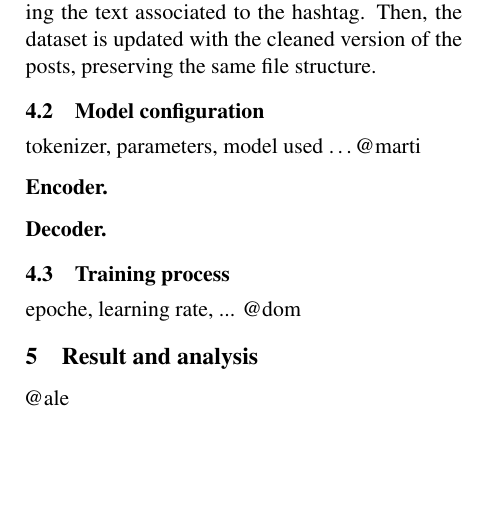
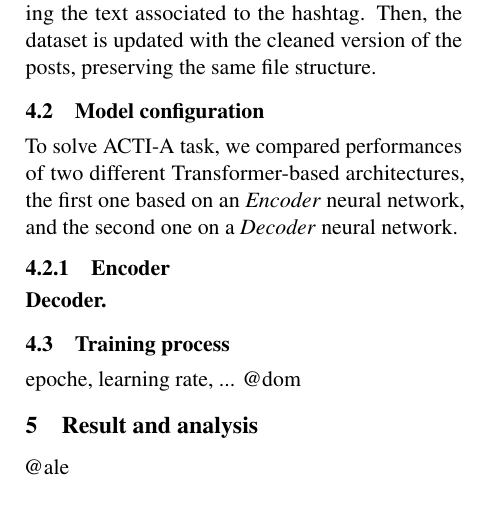
Before and after one commit to anitvam/BISS-2024-LLM-project, a LaTeX paper (BISS-2024-LLM-project.tex): part of page 2 of 3, cut so that both start at the same text, the shorter picture padded with empty space. Compiled offline with pdfLaTeX.

Commit message:
setting un section 4.2

```diff
--- a/BISS-2024-LLM-project.tex
+++ b/BISS-2024-LLM-project.tex
@@ -233,9 +233,37 @@ preserving the same file structure.
 \end{figure*}
 
 \subsection{Model configuration}\label{sec:model-config}
-tokenizer, parameters, model used \dots @marti
+%tokenizer, parameters, model used \dots @marti
+To solve ACTI-A task, we compared performances of two different Transformer-based architectures,
+the first one based on an \emph{Encoder} neural network, and the second one on a \emph{Decoder} neural network.
 
-\paragraph{Encoder.}
+
+
+
+\subsubsection{Encoder}
+
+% Each BERT-based classifier takes as input a sequence
+% of tokens, extracted from the pre-processed text. The
+% sequence starts with a classification token [CLS] and is
+% concluded by an end-of-sequence token [SEP] , introduced
+% during the tokenisation process. To classify the input piece
+% of text, we retrieve the contextual embedding computed
+% by the transformer hidden layers in correspondence of the
+% [CLS] input token and use it to feed a linear classifier. The
+% final classification layer outputs the probability distribu-
+% tion of the input piece of text to belong to one of the pos-
+% sible classes. We reported the entire process in Figure 2a.
+% To improve the classification results and take the best
+% from the trained models, we considered also creating an
+% ensemble [9, Chapter 16]. For each task, we aggregated
+% the predictions of the individual models. To aggregate
+% the predictions, we froze the fine-tuned classifiers and
+% learned a separate Logistic Regression classifier on top
+% of the Transformer models. The Logistic Regression
+% classifier takes as input the probability distributions
+% predicted by individual models and compute a new output
+% probability combining the previous. The entire ensemble
+% pipeline is represented in Figure 2b
 
 \paragraph{Decoder.}
 
```
